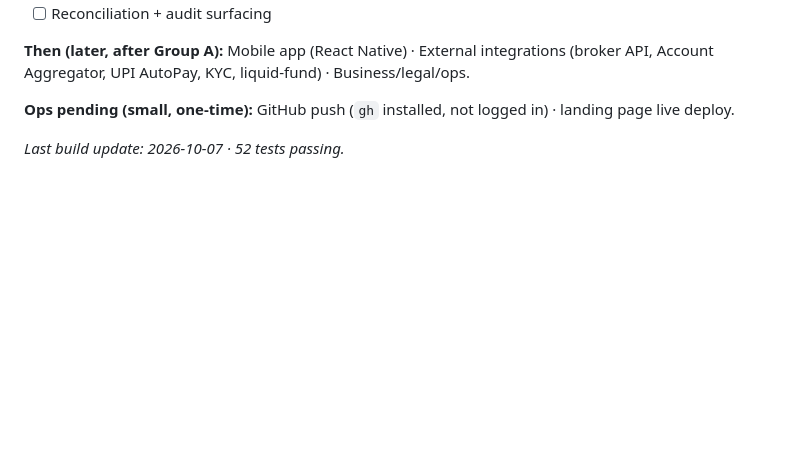
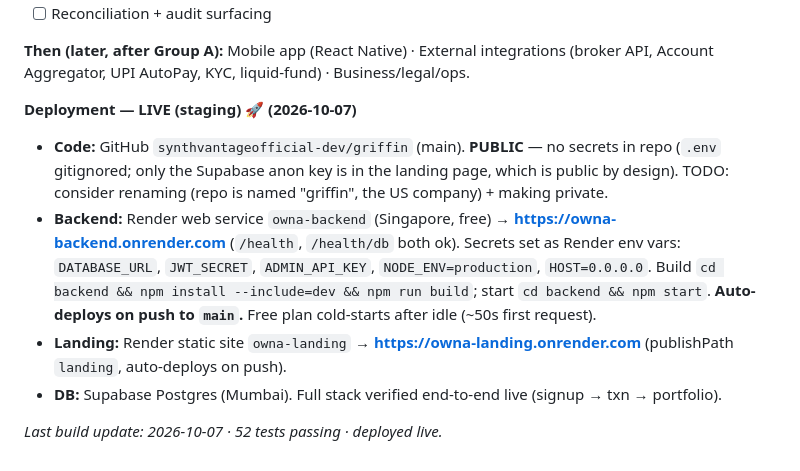
Before and after one commit to synthvantageofficial-dev/griffin, a Markdown page: CLAUDE.md, the part around the change. Rendered like a GitHub page; blank space fills up the shorter version.

Commit message:
Record live deployment (Render backend + landing, GitHub) in CLAUDE.md
Co-Authored-By: Claude Opus 4.8 <noreply@anthropic.com>

```diff
--- a/CLAUDE.md
+++ b/CLAUDE.md
@@ -272,6 +272,10 @@ The target is always **deterministic** from this tree + the user's pre-set fallb
 
 **Then (later, after Group A):** Mobile app (React Native) · External integrations (broker API, Account Aggregator, UPI AutoPay, KYC, liquid-fund) · Business/legal/ops.
 
-**Ops pending (small, one-time):** GitHub push (`gh` installed, not logged in) · landing page live deploy.
+**Deployment — LIVE (staging) 🚀 (2026-10-07)**
+- **Code:** GitHub `synthvantageofficial-dev/griffin` (main). **PUBLIC** — no secrets in repo (`.env` gitignored; only the Supabase anon key is in the landing page, which is public by design). TODO: consider renaming (repo is named "griffin", the US company) + making private.
+- **Backend:** Render web service `owna-backend` (Singapore, free) → **https://owna-backend.onrender.com** (`/health`, `/health/db` both ok). Secrets set as Render env vars: `DATABASE_URL`, `JWT_SECRET`, `ADMIN_API_KEY`, `NODE_ENV=production`, `HOST=0.0.0.0`. Build `cd backend && npm install --include=dev && npm run build`; start `cd backend && npm start`. **Auto-deploys on push to `main`.** Free plan cold-starts after idle (~50s first request).
+- **Landing:** Render static site `owna-landing` → **https://owna-landing.onrender.com** (publishPath `landing`, auto-deploys on push).
+- **DB:** Supabase Postgres (Mumbai). Full stack verified end-to-end live (signup → txn → portfolio).
 
-_Last build update: 2026-10-07 · 52 tests passing._
+_Last build update: 2026-10-07 · 52 tests passing · deployed live._
```
